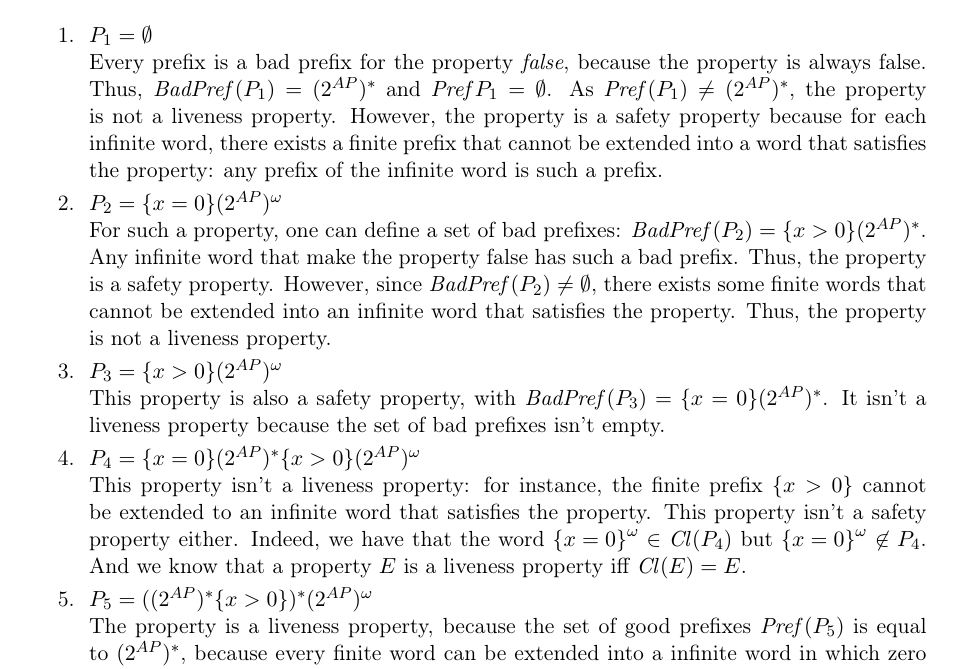
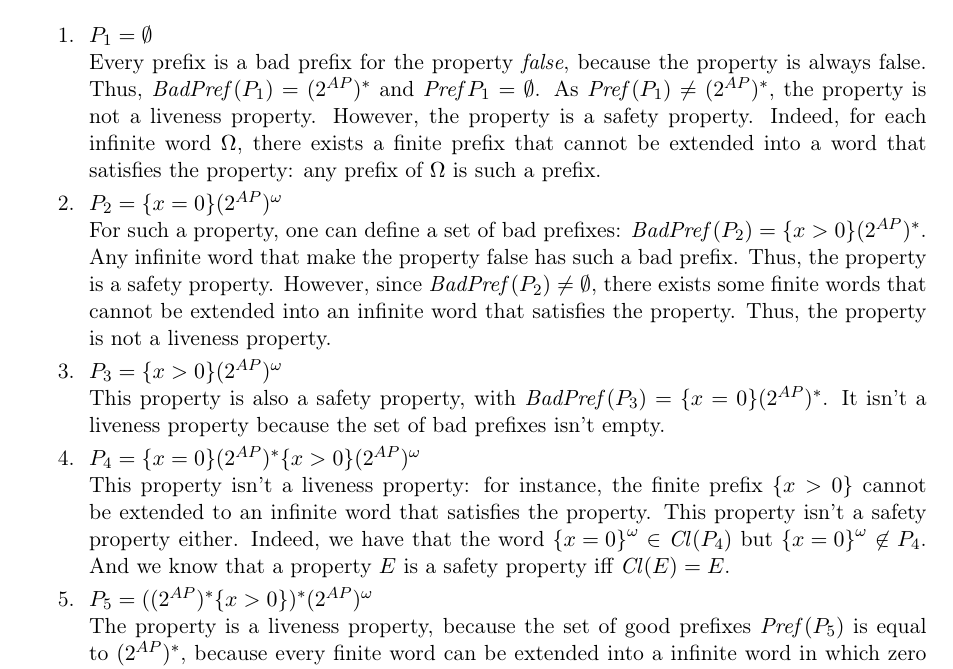
Before and after one commit to Aurele-Barriere/TD2-MVFA, a LaTeX document (correction.tex): part of page 4 of 6, cut so that both start at the same text. Compiled offline with pdfLaTeX.

Commit message:
typos, corrections

```diff
--- a/correction.tex
+++ b/correction.tex
@@ -185,7 +185,7 @@ Recall the definition of safety property and liveness property:
 \end{itemize}
   \Question%
   $P_1 = \emptyset$\\
-Every prefix is a bad prefix for the property \textit{false}, because the property is always false. Thus, $\badp(P_1) = (\twoap)\star$ and $\pref{P_1} = \emptyset$. As $\pref(P_1)\neq (\twoap)\star$, the property is not a liveness property. However, the property is a safety property because for each infinite word, there exists a finite prefix that cannot be extended into a word that satisfies the property: any prefix of the infinite word is such a prefix. %this sentence is too long. Maybe we could recall the definition of safety property at the beginning of the exercise.
+Every prefix is a bad prefix for the property \textit{false}, because the property is always false. Thus, $\badp(P_1) = (\twoap)\star$ and $\pref{P_1} = \emptyset$. As $\pref(P_1)\neq (\twoap)\star$, the property is not a liveness property. However, the property is a safety property. Indeed, for each infinite word $\Omega$, there exists a finite prefix that cannot be extended into a word that satisfies the property: any prefix of $\Omega$ is such a prefix. %this sentence is too long. Maybe we could recall the definition of safety property at the beginning of the exercise.
 % Moreover, it is for each infinite word that doesn't satisfy the property. here is it the same, but mb it could be made clearer.
 % Why not replace the last sentence by $\badp(P_1) = (\twoap)\star = (\twoap)\star\\ \emptyset, which is the definition of safety property?$
   \Question%
@@ -197,7 +197,7 @@ This property is also a safety property, with $\badp(P_3) = \{x=0\}(\twoap)\star
   \Question%
   $P_4 = \{x = 0\}(\twoap)\star\{x > 0\}(\twoap)^\omega$\\
 This property isn't a liveness property: for instance, the finite prefix $\{x>0\}$ cannot be extended to an infinite word that satisfies the property.
-This property isn't a safety property either. Indeed, we have that the word ${\{x=0\}}^\omega\in\cl(P_4)$ but ${\{x=0\}}^\omega\not\in P_4$. And we know that a property $E$ is a liveness property iff $\cl(E)=E$.
+This property isn't a safety property either. Indeed, we have that the word ${\{x=0\}}^\omega\in\cl(P_4)$ but ${\{x=0\}}^\omega\not\in P_4$. And we know that a property $E$ is a safety property iff $\cl(E)=E$.
   \Question%
   $P_5 = ((\twoap)\star\{x > 0\})\star(\twoap)^\omega$\\
 The property is a liveness property, because the set of good prefixes $\pref(P_5)$ is equal to $(\twoap)\star$, because  every finite word can be extended into a infinite word in which zero is exceeded only finitely many times. This property isn't a safety property, because ${\{x=0\}}^\omega\in\cl(P_5)-P_5$ and thus $\cl(P_5)\neq P_5$.
```
